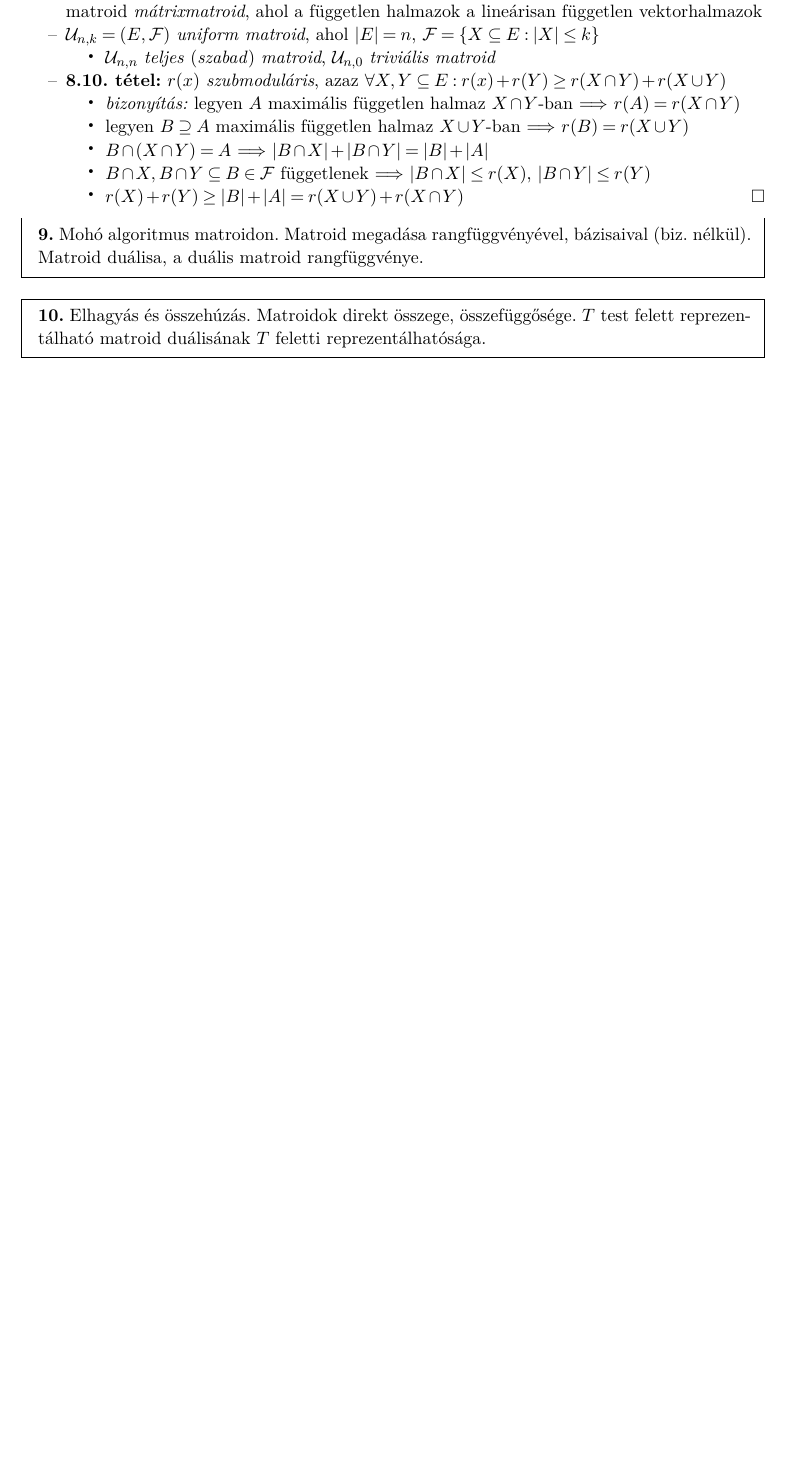
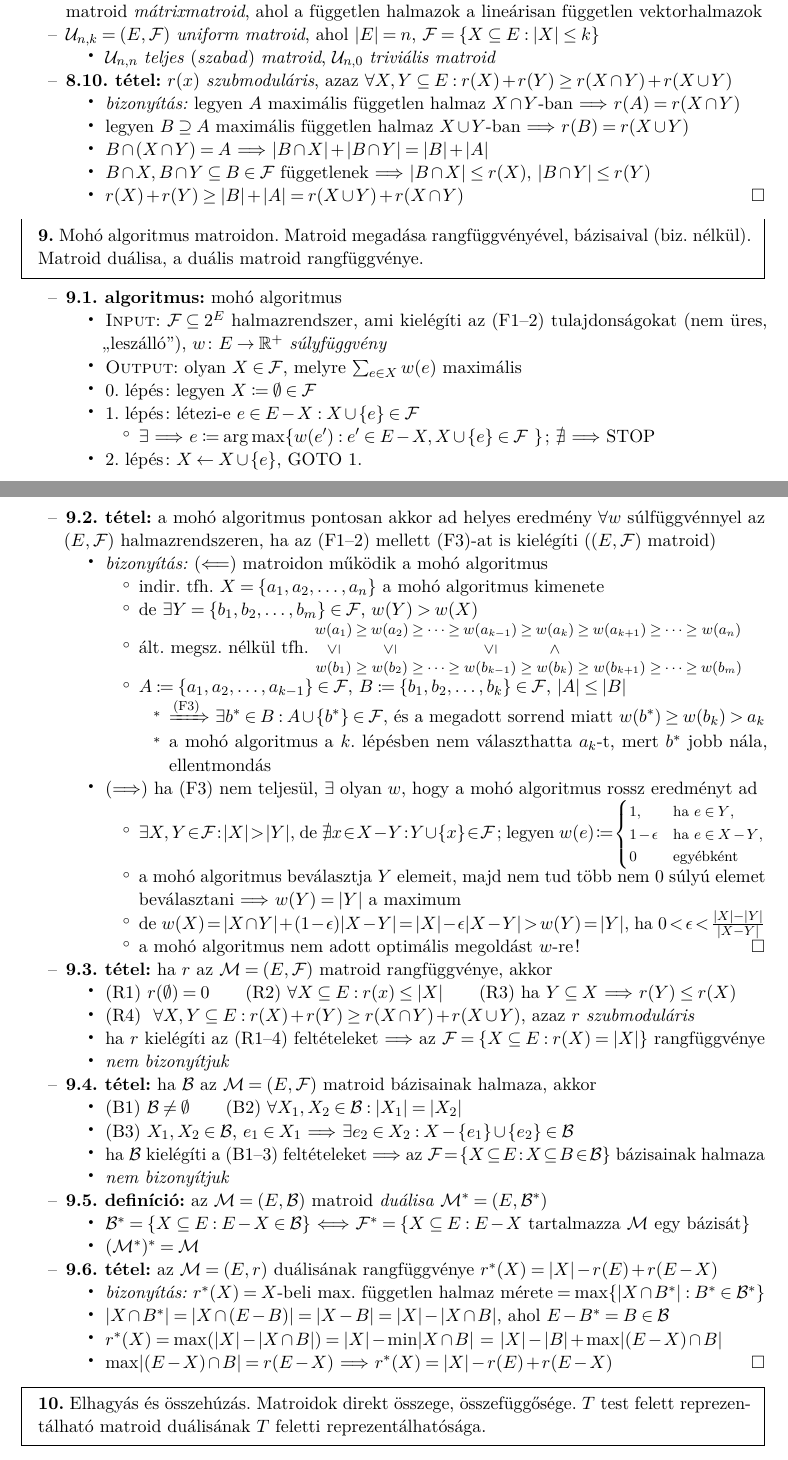
Before and after one commit to kris7t/ropi, a LaTeX document (ropi.tex, which reads preamble.tex): part of page 10 of 12 before the commit and two parts of pages 10 and 11 of 13 after it, the two joined at a grey line, cut so that both start at the same text, the shorter picture padded with empty space. Compiled offline with pdfLaTeX.

Commit message:
Mohó algoritmus

```diff
--- a/preamble.tex
+++ b/preamble.tex
@@ -75,12 +75,13 @@
 
 \newcommand*{\ra}{\ensuremath{\rightarrow}\xspace}
 \newcommand*{\RA}{\ensuremath{\Longrightarrow}\xspace}
+\newcommand*{\LA}{\ensuremath{\Longleftarrow}\xspace}
 \newcommand*{\app}{\ensuremath{\approx}\xspace}
 \newcommand*{\lra}{\ensuremath{\leftrightarrow}\xspace}
 \newcommand*{\LRA}{\ensuremath{\Longleftrightarrow}\xspace}
 
 \newcounter{theorem}[tetel]
- \renewcommand*{\thetheorem}{\thetetel.\arabic{theorem}}
+\renewcommand*{\thetheorem}{\thetetel.\arabic{theorem}}
 \newcommand*{\theoremlike}[1]{\refstepcounter{theorem}{\textbf{\thetheorem.~#1:}}\xspace}
 \newcommand*{\thm}{\theoremlike{tétel}}
 \newcommand*{\example}{\theoremlike{példa}}
@@ -108,6 +109,10 @@
 \newcommand*{\DataIn}{\textsc{Input}:\xspace}
 \newcommand*{\DataOut}{\textsc{Output}:\xspace}
 
+\newcommand{\vertle}{\rotatebox{90}{$\mkern-2mu\le$}}
+\newcommand{\vertgt}{\rotatebox{90}{$\mkern-2mu>$}}
+\DeclareMathOperator*{\argmax}{arg\,max}
+
 \title{Rendszeroptimalizálás vizsgatételek (2015/2016.~második
   félév)}
 \author{Marussy Kristóf}
--- a/ropi.tex
+++ b/ropi.tex
@@ -763,8 +763,8 @@
   \rvert = n$, $\FF = \{ X \subseteq E : \lvert X \rvert \le k \}$
   + $\UU_{n, n}$ \emph{teljes} (\emph{szabad}) \emph{matroid},
     $\UU_{n, 0}$ \emph{triviális matroid}
-+ \thm $r(x)$ \emph{szubmoduláris}, azaz $\forall X, Y \subseteq E:
-  r(x) + r(Y) \ge r(X \cap Y) + r(X \cup Y)$
++ \thm \label{thm:matroid:def:submod}$r(x)$ \emph{szubmoduláris}, azaz
+  $\forall X, Y \subseteq E: r(X) + r(Y) \ge r(X \cap Y) + r(X \cup Y)$
   + \proof legyen $A$ maximális független halmaz $X \cap Y$-ban
     \RA $r(A) = r(X \cap Y)$
   + legyen $B \supseteq A$ maximális független halmaz $X \cup Y$-ban
@@ -780,6 +780,111 @@
 \tetel{Mohó algoritmus matroidon. Matroid megadása rangfüggvényével,
   bázisaival (biz.~nélkül).  Matroid duálisa, a duális matroid
   rangfüggvénye.}
+
++ \alg mohó algoritmus
+  + \DataIn $\FF \subseteq 2^E$ halmazrendszer, ami kielégíti az
+    (F1--2) tulajdonságokat (nem üres, ``leszálló''), $w\colon E \to
+    \RR^+$ \emph{súlyfüggvény}
+  + \DataOut olyan $X \in \FF$, melyre $\sum_{e \in X} w(e)$ maximális
+  + 0.~lépés: legyen $X \coloneqq \emptyset \in \FF$
+  + 1.~lépés: létezi-e $ e \in E - X: X \cup \{ e \} \in \FF$
+    + $\exists$ \RA $e \coloneqq \argmax \{ w(e') : e' \in E - X, X
+    \cup \{ e \} \in \FF$ \}; $\nexists$ \RA STOP
+  + 2.~lépés: $X \gets X \cup \{ e \}$, GOTO 1.
++ \thm a mohó algoritmus pontosan akkor ad helyes eredmény $\forall w$
+  súlfüggvénnyel az $(E, \FF)$ halmazrendszeren, ha az (F1--2) mellett
+  (F3)-at is kielégíti ($(E, \FF)$ matroid)
+  + \proof (\LA) matroidon működik a mohó algoritmus
+    + indir.~tfh.~$X = \{a_1, a_2, \ldots, a_n\}$ a mohó algoritmus
+      kimenete
+    + de $\exists Y = \{b_1, b_2, \ldots, b_m\} \in \FF$, $w(Y) >
+      w(X)$
+    + ált.~megsz.~nélkül tfh.~{\footnotesize$\begin{array}{@{}*{10}{c@{\;}}c@{}}
+        w(a_1) & \ge & w(a_2) & \ge\cdots\ge & w(a_{k - 1}) & \ge & w(a_k) & \ge & w(a_{k + 1})
+        & \ge\cdots\ge & w(a_n) \\
+        \vertle & & \vertle & & \vertle & & \vertgt & & & & \\
+        w(b_1) & \ge & w(b_2) & \ge\cdots\ge & w(b_{k - 1}) & \ge & w(b_k) & \ge & w(b_{k + 1})
+        & \ge\cdots\ge & w(b_m)
+      \end{array}$}
+    + $A \coloneqq \{ a_1, a_2, \ldots, a_{k - 1} \} \in \FF$, $B \coloneqq \{
+      b_1, b_2, \ldots, b_k \} \in \FF$, $\lvert A \rvert \le \lvert B \rvert$
+      + $\xRightarrow{\text{(F3)}}$ $\exists b^* \in B : A \cup \{ b^* \}
+        \in \FF$, és a megadott sorrend miatt $w(b^*) \ge w(b_k) > a_k$
+      + a mohó algoritmus a $k$. lépésben nem választhatta $a_k$-t,
+        mert $b^*$ jobb nála, ellentmondás
+  + (\RA) ha (F3) nem teljesül, $\exists$ olyan $w$, hogy a mohó
+    algoritmus rossz eredményt ad
+    + $\exists X, Y \in \FF : \lvert X \rvert > \lvert Y \rvert$, de
+      $\nexists x \in X - Y : Y \cup \{ x \} \in \FF$;
+      legyen $w(e) \coloneqq \text{\footnotesize$\begin{cases}
+        1, &\text{ha $e \in Y$,} \\
+        1 - \epsilon &\text{ha $e \in X - Y$,} \\
+        0 & \text{egyébként}
+      \end{cases}$}$
+    + a mohó algoritmus beválasztja $Y$ elemeit, majd nem tud több nem
+      $0$ súlyú elemet beválasztani \RA $w(Y) = \lvert Y \rvert$ a
+      maximum
+    + de $w(X) = \lvert X \cap Y \rvert + (1 - \epsilon) \lvert X - Y
+      \rvert = \lvert X \rvert - \epsilon \lvert X - Y \rvert
+      > w(Y) = \lvert Y \rvert$, ha $0 < \epsilon < \frac{\lvert X
+        \lvert - \rvert Y \lvert}{\lvert X - Y \rvert}$
+    + a mohó algoritmus nem adott optimális megoldást $w$-re! \qed
++ \thm ha $r$ az $\MM = (E, \FF)$ matroid rangfüggvénye, akkor
+  + (R1)~$r(\emptyset) = 0$\qquad(R2)~$\forall X \subseteq E: r(x) \le
+    \lvert X \rvert$\qquad(R3)~ha $Y \subseteq X$ \RA $r(Y) \le r(X)$
+  + (R4)~ $\forall X, Y \subseteq E: r(X) + r(Y) \ge r(X \cap Y) + r(X
+    \cup Y)$, azaz $r$ \emph{szubmoduláris}
+  + ha $r$ kielégíti az (R1--4) feltételeket \RA az
+    $\FF = \{ X \subseteq E : r(X) = \lvert X \rvert \}$
+    rangfüggvénye
+% + \proof
+%   + (R1): (F1) miatt $\emptyset \in \FF$, így $\emptyset$
+%     maximális független részhalmaza épp önmaga
+%   + (R2): $\FF \ni Y \subseteq X$ \RA $\lvert Y \rvert \le \lvert X
+%     \rvert$, így a maximális $Y$ sem lehet $X$-nél nagyobb
+%   + (R3): $\forall Z: \FF \ni Z \subseteq Y : Z \subseteq X$, így
+%     $Y$-ban nem lehet $X$ max.~független halmazánál nagyobb független
+%     halmaz
+%   + (R4): lásd \aref{thm:matroid:def:submod}.~tételt
+% + megfordítás:
+%   + (F1): $r(\emptyset) = \lvert \emptyset \rvert = 0$
+%     \RA $\emptyset \in \FF$
+%   + (F2): legyen $r(X) = \lvert X \rvert$, $Y \subseteq X$
+%     + (R4) \RA $r(Y) + r(X - Y) \ge r(Y \cap (X - Y)) + r(Y
+%       \cup (X - Y)) = r(\emptyset) + r(X) = \lvert X \rvert$
+%     + (R2) \RA $\lvert X \rvert = \lvert Y \rvert + \lvert X - Y \rvert \ge
+%       r(Y) + r(X - Y) \ge \lvert X \rvert$
+%     + $\underbrace{r(Y)}_{\le \lvert Y \rvert} + \underbrace{r(X -
+%       Y)}_{\le \lvert X - Y \rvert} = \lvert X \rvert$ csak úgy lehetséges, ha
+%       $r(Y) = \lvert Y \rvert$, $r(X - Y) = \lvert X - Y \rvert$
+%     + vagyis $Y$ és $X - Y \subseteq X$ függetlenek
+  + \noproof
++ \thm ha $\BB$ az $\MM = (E, \FF)$ matroid bázisainak halmaza, akkor
+  + (B1)~$\BB \ne \emptyset$\qquad(B2)~$\forall X_1, X_2 \in \BB:
+    \lvert X_1 \rvert = \lvert X_2 \rvert$
+  + (B3)~$X_1, X_2 \in \BB$, $e_1 \in X_1$ \RA $\exists e_2 \in X_2: X
+  - \{ e_1 \} \cup \{ e_2 \} \in \BB$
+  + ha $\BB$ kielégíti a (B1--3) feltételeket \RA az
+    $\FF = \{ X \subseteq E : X \subseteq B \in \BB \}$
+    bázisainak halmaza
+  + \noproof
++ \dfn az $\MM = (E, \BB)$ matroid \emph{duálisa} $\MM^* = (E,
+  \BB^*)$
+  + $\BB^* = \{ X \subseteq E : E - X \in \BB \}$ \LRA $\FF^* = \{ X
+  \subseteq E : E - X \text{ tartalmazza $\MM$ egy bázisát}\}$
+  + $(\MM^*)^* = \MM$
++ \thm az $\MM = (E, r)$ duálisának rangfüggvénye $r^*(X) = \lvert X
+  \rvert - r(E) + r(E - X)$
+  + \proof $r^*(X) = \text{$X$-beli max.~független halmaz mérete} =
+    \max \{ \lvert X \cap B^* \rvert : B^* \in \BB^* \}$
+  + $\lvert X \cap B^* \rvert = \lvert X \cap (E - B) \rvert = \lvert
+    X - B \rvert = \lvert X \rvert - \lvert X \cap B \rvert$, ahol $E
+    - B^* = B \in \BB$
+  + $r^*(X) = \max (\lvert X \rvert - \lvert X \cap B \rvert) = \lvert X \rvert -
+    \min \lvert X \cap B \rvert$ = $\lvert X \rvert - \lvert B \rvert +
+    \max \lvert (E - X) \cap B \rvert$
+  + $\max \lvert (E - X) \cap B \rvert = r(E - X)$ \RA $r^*(X) = \lvert X
+    \rvert - r(E) + r(E - X)$ \qed
 
 \tetel{Elhagyás és összehúzás. Matroidok direkt összege,
   összefüggősége. $T$ test felett reprezentálható matroid duálisának $T$
```
Also changed, not shown: ropi.tex (8 more changed lines).
